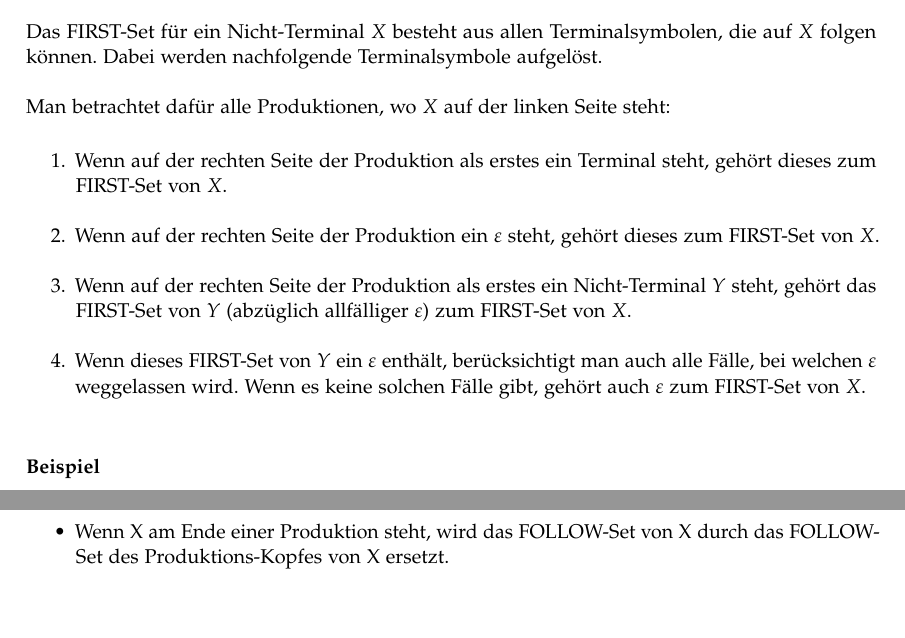
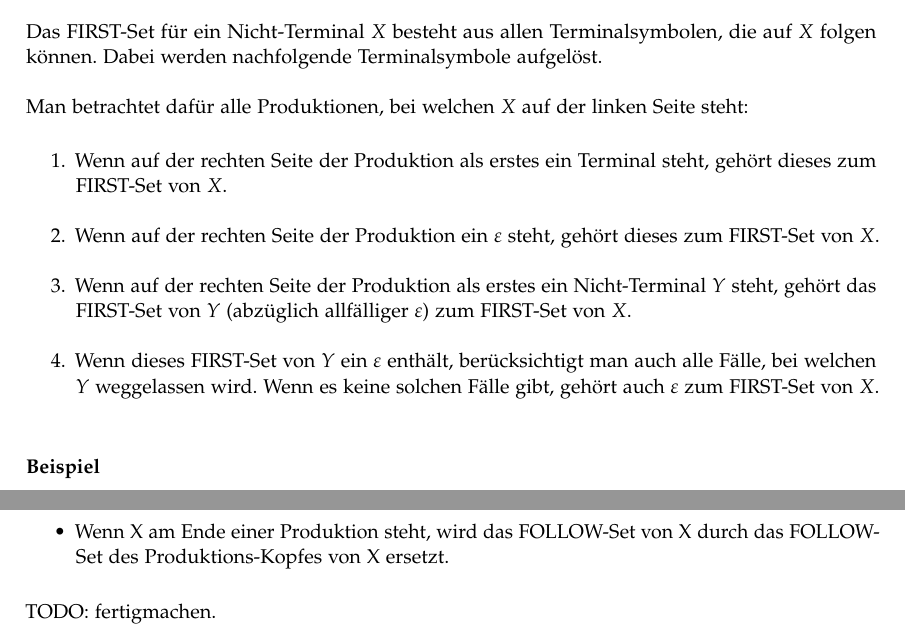
Before and after one commit to HSR-Stud/CompB, a LaTeX document (CompB.tex, which reads sections/syntaktische_analyse.tex): two parts of pages 4 and 5 of 5, joined at a grey line, cut so that both start at the same text. Compiled offline with pdfLaTeX; a LaTeX package or settings file that is missing is left out.

Commit message:
Kleine Fixes bei FIRST-Sets

```diff
--- a/sections/syntaktische_analyse.tex
+++ b/sections/syntaktische_analyse.tex
@@ -85,7 +85,7 @@ versteckte Linksrekursion auftreten.
 Das FIRST-Set für ein Nicht-Terminal $X$ besteht aus allen Terminalsymbolen, die auf $X$ folgen können.
 Dabei werden nachfolgende Terminalsymbole aufgelöst.
 
-Man betrachtet dafür alle Produktionen, wo $X$ auf der linken Seite steht:
+Man betrachtet dafür alle Produktionen, bei welchen $X$ auf der linken Seite steht:
 
 % TODO Punkte 3 und 4 sind noch schlecht formuliert. Das muss noch besser gehen!
 \begin{enumerate}
@@ -96,7 +96,7 @@ Man betrachtet dafür alle Produktionen, wo $X$ auf der linken Seite steht:
 	\item Wenn auf der rechten Seite der Produktion als erstes ein Nicht-Terminal $Y$ steht, gehört
 		das FIRST-Set von $Y$ (abzüglich allfälliger $\varepsilon$) zum FIRST-Set von $X$.
 	\item Wenn dieses FIRST-Set von $Y$ ein $\varepsilon$ enthält, berücksichtigt man auch alle Fälle,
-		bei welchen $\varepsilon$ weggelassen wird. Wenn es keine solchen Fälle gibt, gehört auch
+		bei welchen $Y$ weggelassen wird. Wenn es keine solchen Fälle gibt, gehört auch
 		$\varepsilon$ zum FIRST-Set von $X$.
 \end{enumerate}
 
@@ -142,3 +142,5 @@ Obige Lösungsschritte resultieren in folgenden FIRST-Sets:
 	\item Wenn X am Ende einer Produktion steht, wird das FOLLOW-Set von X durch das FOLLOW-Set des
 		Produktions-Kopfes von X ersetzt.
 \end{itemize}
+
+TODO: fertigmachen.
```
